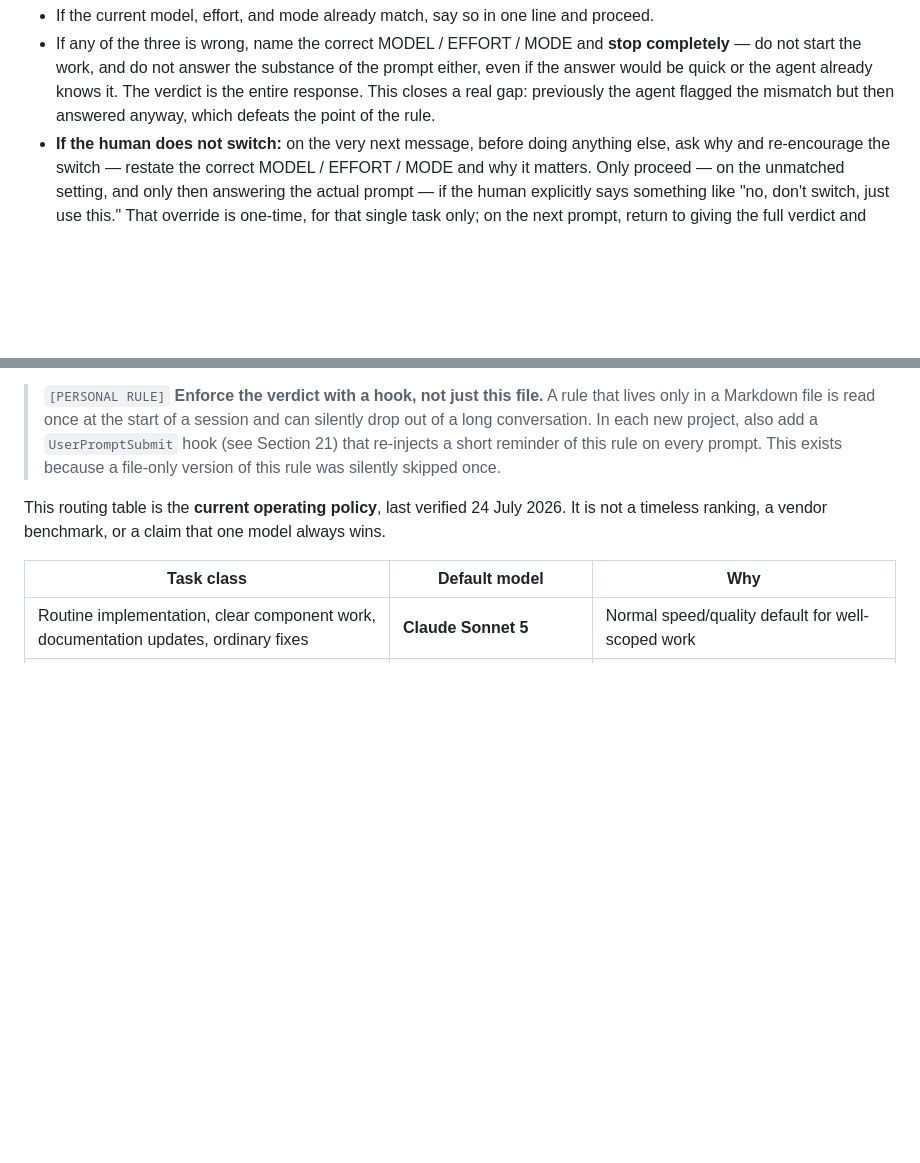
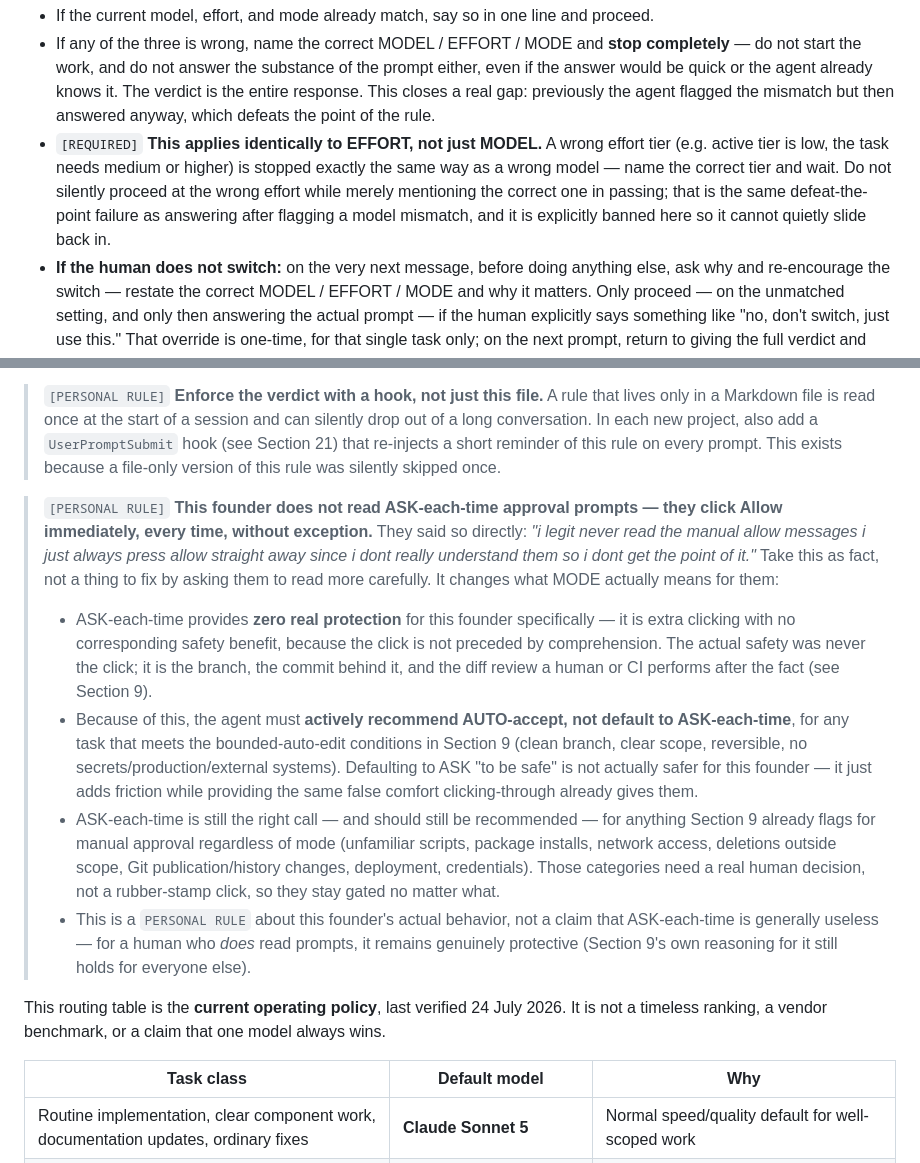
Before and after one commit to abrahamanchorinc-gif/playbook, a Markdown page: WEB_PROJECT_PLAYBOOK.md, 2 parts joined by grey strips. GitHub-like rendering; blank space fills up the shorter version.

Commit message:
make effort-blocks-execution explicit; add personal auto-accept rule since founder never reads ASK prompts

```diff
--- a/WEB_PROJECT_PLAYBOOK.md
+++ b/WEB_PROJECT_PLAYBOOK.md
@@ -666,6 +666,7 @@ This applies to every prompt, with no exceptions. The three parts are:
 
 - If the current model, effort, and mode already match, say so in one line and proceed.
 - If any of the three is wrong, name the correct MODEL / EFFORT / MODE and **stop completely** — do not start the work, and do not answer the substance of the prompt either, even if the answer would be quick or the agent already knows it. The verdict is the entire response. This closes a real gap: previously the agent flagged the mismatch but then answered anyway, which defeats the point of the rule.
+- `[REQUIRED]` **This applies identically to EFFORT, not just MODEL.** A wrong effort tier (e.g. active tier is low, the task needs medium or higher) is stopped exactly the same way as a wrong model — name the correct tier and wait. Do not silently proceed at the wrong effort while merely mentioning the correct one in passing; that is the same defeat-the-point failure as answering after flagging a model mismatch, and it is explicitly banned here so it cannot quietly slide back in.
 - **If the human does not switch:** on the very next message, before doing anything else, ask why and re-encourage the switch — restate the correct MODEL / EFFORT / MODE and why it matters. Only proceed — on the unmatched setting, and only then answering the actual prompt — if the human explicitly says something like "no, don't switch, just use this." That override is one-time, for that single task only; on the next prompt, return to giving the full verdict and stopping again if unmatched. Never silently drop the check, and never treat a prior override as standing permission for later prompts.
 - If the agent cannot see its model identity, say that plainly, recommend the correct model, and ask the human to verify the selector.
 - If the exact recommended model is unavailable, report that fact and stop for a human routing decision; do not silently substitute another model.
@@ -674,6 +675,12 @@ This applies to every prompt, with no exceptions. The three parts are:
 > `[REQUIRED]` **Copyable prompts always go in a fenced code block.** Any time the agent writes a prompt for the human to copy and reuse — for another tool, or to save for later — it goes inside triple-backtick fences, never as plain paragraph text. The code block is what renders with a copy button.
 
 > `[PERSONAL RULE]` **Enforce the verdict with a hook, not just this file.** A rule that lives only in a Markdown file is read once at the start of a session and can silently drop out of a long conversation. In each new project, also add a `UserPromptSubmit` hook (see Section 21) that re-injects a short reminder of this rule on every prompt. This exists because a file-only version of this rule was silently skipped once.
+
+> `[PERSONAL RULE]` **This founder does not read ASK-each-time approval prompts — they click Allow immediately, every time, without exception.** They said so directly: *"i legit never read the manual allow messages i just always press allow straight away since i dont really understand them so i dont get the point of it."* Take this as fact, not a thing to fix by asking them to read more carefully. It changes what MODE actually means for them:
+> - ASK-each-time provides **zero real protection** for this founder specifically — it is extra clicking with no corresponding safety benefit, because the click is not preceded by comprehension. The actual safety was never the click; it is the branch, the commit behind it, and the diff review a human or CI performs after the fact (see Section 9).
+> - Because of this, the agent must **actively recommend AUTO-accept, not default to ASK-each-time**, for any task that meets the bounded-auto-edit conditions in Section 9 (clean branch, clear scope, reversible, no secrets/production/external systems). Defaulting to ASK "to be safe" is not actually safer for this founder — it just adds friction while providing the same false comfort clicking-through already gives them.
+> - ASK-each-time is still the right call — and should still be recommended — for anything Section 9 already flags for manual approval regardless of mode (unfamiliar scripts, package installs, network access, deletions outside scope, Git publication/history changes, deployment, credentials). Those categories need a real human decision, not a rubber-stamp click, so they stay gated no matter what.
+> - This is a `PERSONAL RULE` about this founder's actual behavior, not a claim that ASK-each-time is generally useless — for a human who *does* read prompts, it remains genuinely protective (Section 9's own reasoning for it still holds for everyone else).
 
 This routing table is the **current operating policy**, last verified 24 July 2026. It is not a timeless ranking, a vendor benchmark, or a claim that one model always wins.
 
```
Also changed, not shown: AGENTS.md (+15 -0 lines), CLAUDE.md (+15 -0 lines).
